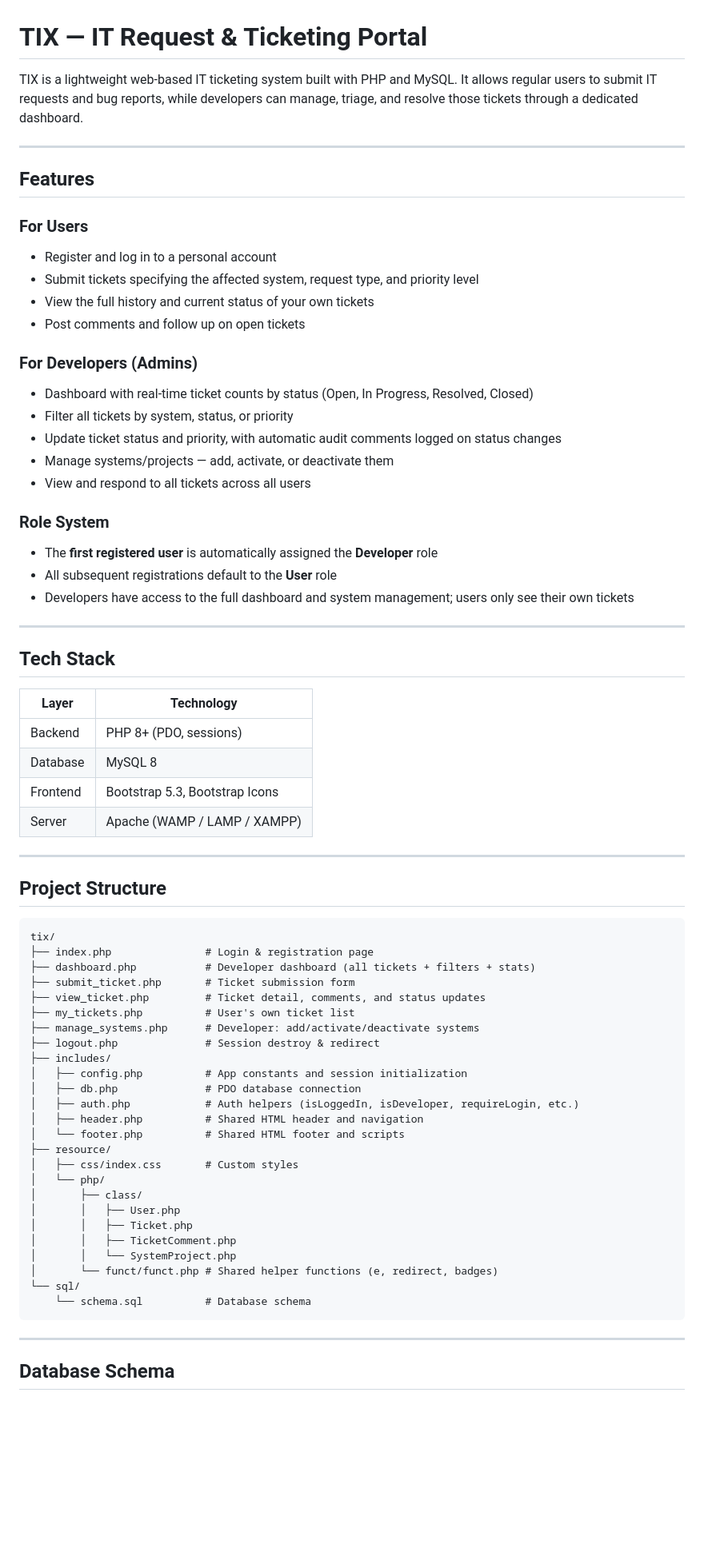
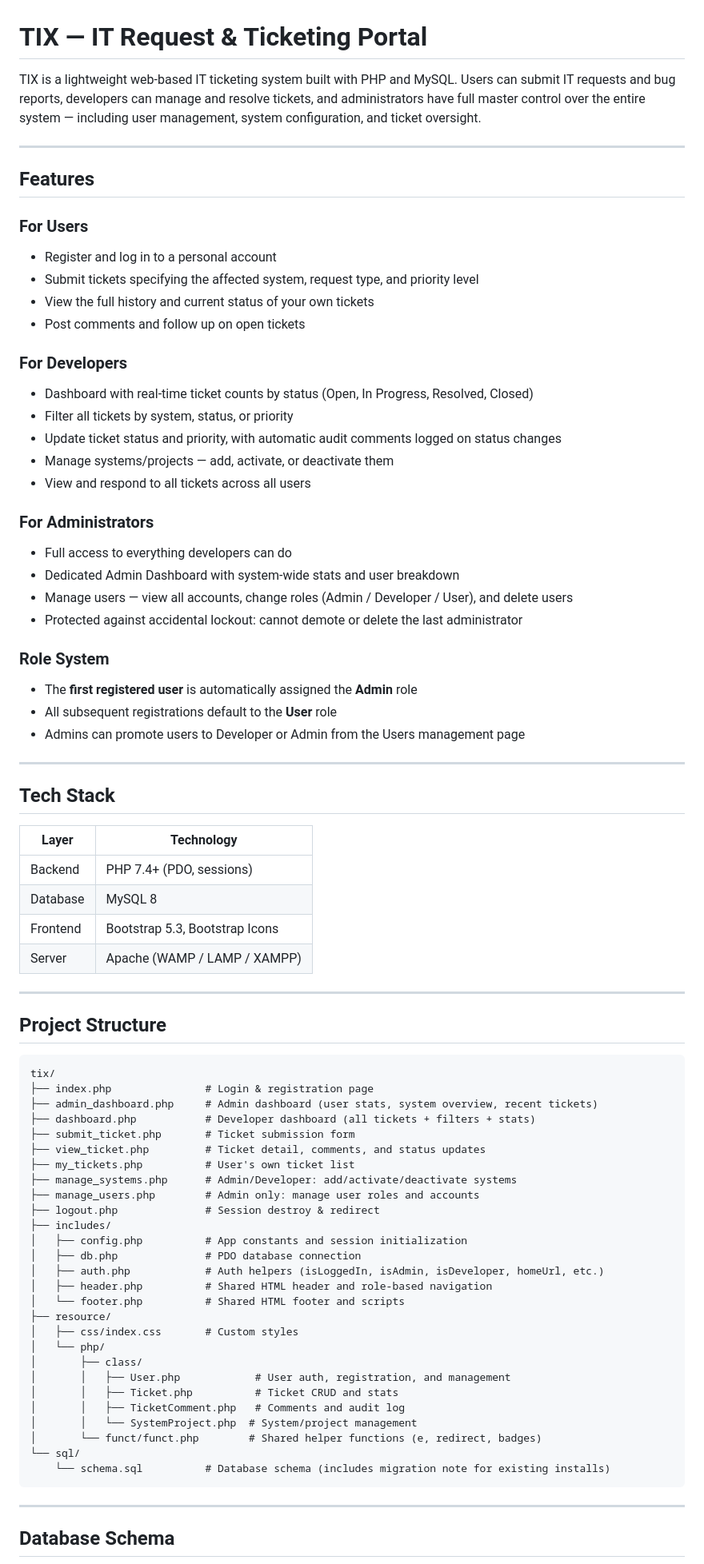
Before and after one commit to MFrncM/tix, a Markdown page: README.md, the part around one of its changes. Shown at 80% size. Rendered like a GitHub page; blank space fills up the shorter version.

Commit message:
Update README to reflect three-role system and PHP 7.4 requirement
Co-Authored-By: Claude Sonnet 4.6 <noreply@anthropic.com>

````diff
--- a/README.md
+++ b/README.md
@@ -1,6 +1,6 @@
 # TIX — IT Request & Ticketing Portal
 
-TIX is a lightweight web-based IT ticketing system built with PHP and MySQL. It allows regular users to submit IT requests and bug reports, while developers can manage, triage, and resolve those tickets through a dedicated dashboard.
+TIX is a lightweight web-based IT ticketing system built with PHP and MySQL. Users can submit IT requests and bug reports, developers can manage and resolve tickets, and administrators have full master control over the entire system — including user management, system configuration, and ticket oversight.
 
 ---
 
@@ -12,17 +12,23 @@ TIX is a lightweight web-based IT ticketing system built with PHP and MySQL. It
 - View the full history and current status of your own tickets
 - Post comments and follow up on open tickets
 
-### For Developers (Admins)
+### For Developers
 - Dashboard with real-time ticket counts by status (Open, In Progress, Resolved, Closed)
 - Filter all tickets by system, status, or priority
 - Update ticket status and priority, with automatic audit comments logged on status changes
 - Manage systems/projects — add, activate, or deactivate them
 - View and respond to all tickets across all users
 
+### For Administrators
+- Full access to everything developers can do
+- Dedicated Admin Dashboard with system-wide stats and user breakdown
+- Manage users — view all accounts, change roles (Admin / Developer / User), and delete users
+- Protected against accidental lockout: cannot demote or delete the last administrator
+
 ### Role System
-- The **first registered user** is automatically assigned the **Developer** role
+- The **first registered user** is automatically assigned the **Admin** role
 - All subsequent registrations default to the **User** role
-- Developers have access to the full dashboard and system management; users only see their own tickets
+- Admins can promote users to Developer or Admin from the Users management page
 
 ---
 
@@ -30,7 +36,7 @@ TIX is a lightweight web-based IT ticketing system built with PHP and MySQL. It
 
 | Layer      | Technology                          |
 |------------|-------------------------------------|
-| Backend    | PHP 8+ (PDO, sessions)              |
+| Backend    | PHP 7.4+ (PDO, sessions)            |
 | Database   | MySQL 8                             |
 | Frontend   | Bootstrap 5.3, Bootstrap Icons      |
 | Server     | Apache (WAMP / LAMP / XAMPP)        |
@@ -42,29 +48,31 @@ TIX is a lightweight web-based IT ticketing system built with PHP and MySQL. It
 ```
 tix/
 ├── index.php               # Login & registration page
+├── admin_dashboard.php     # Admin dashboard (user stats, system overview, recent tickets)
 ├── dashboard.php           # Developer dashboard (all tickets + filters + stats)
 ├── submit_ticket.php       # Ticket submission form
 ├── view_ticket.php         # Ticket detail, comments, and status updates
 ├── my_tickets.php          # User's own ticket list
-├── manage_systems.php      # Developer: add/activate/deactivate systems
+├── manage_systems.php      # Admin/Developer: add/activate/deactivate systems
+├── manage_users.php        # Admin only: manage user roles and accounts
 ├── logout.php              # Session destroy & redirect
 ├── includes/
 │   ├── config.php          # App constants and session initialization
 │   ├── db.php              # PDO database connection
-│   ├── auth.php            # Auth helpers (isLoggedIn, isDeveloper, requireLogin, etc.)
-│   ├── header.php          # Shared HTML header and navigation
+│   ├── auth.php            # Auth helpers (isLoggedIn, isAdmin, isDeveloper, homeUrl, etc.)
+│   ├── header.php          # Shared HTML header and role-based navigation
 │   └── footer.php          # Shared HTML footer and scripts
 ├── resource/
 │   ├── css/index.css       # Custom styles
 │   └── php/
 │       ├── class/
-│       │   ├── User.php
-│       │   ├── Ticket.php
-│       │   ├── TicketComment.php
-│       │   └── SystemProject.php
-│       └── funct/funct.php # Shared helper functions (e, redirect, badges)
+│       │   ├── User.php            # User auth, registration, and management
+│       │   ├── Ticket.php          # Ticket CRUD and stats
+│       │   ├── TicketComment.php   # Comments and audit log
+│       │   └── SystemProject.php  # System/project management
+│       └── funct/funct.php        # Shared helper functions (e, redirect, badges)
 └── sql/
-    └── schema.sql          # Database schema
+    └── schema.sql          # Database schema (includes migration note for existing installs)
 ```
 
 ---
````
Also changed, not shown: other parts of README.md (+32 -13 lines).
